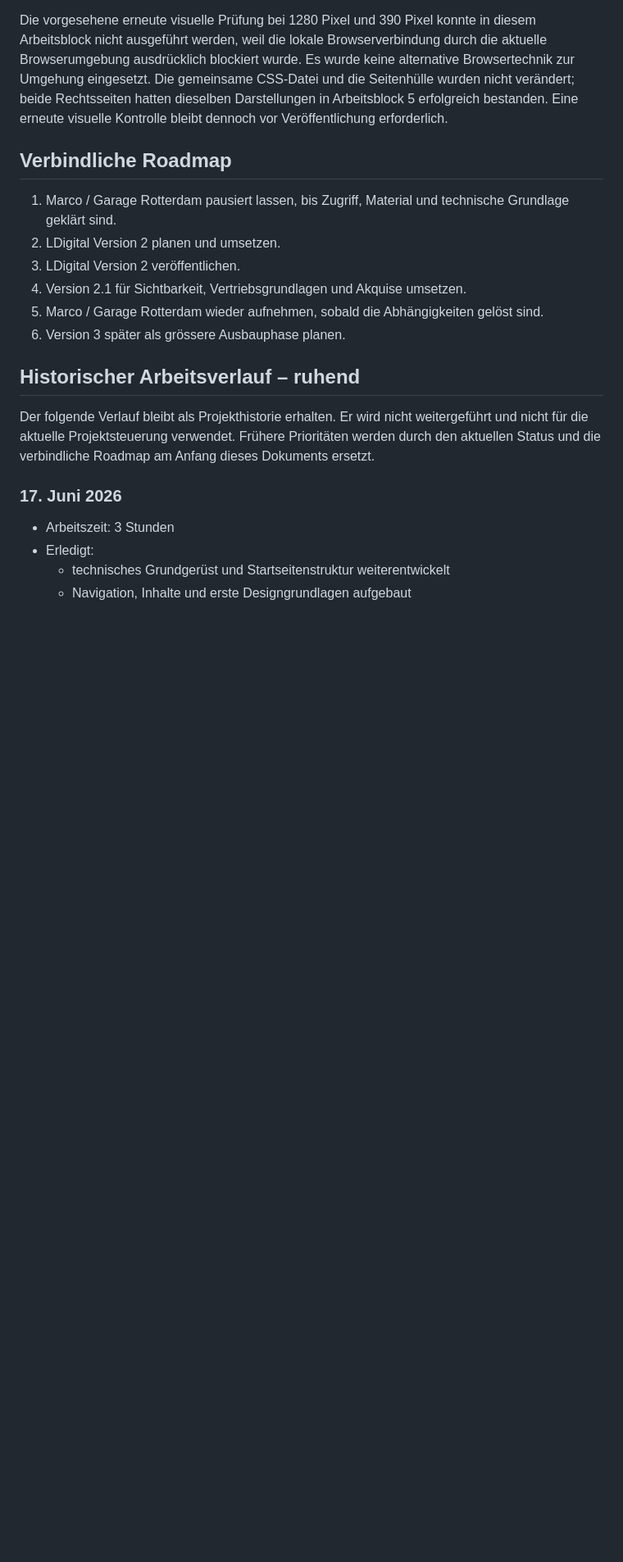
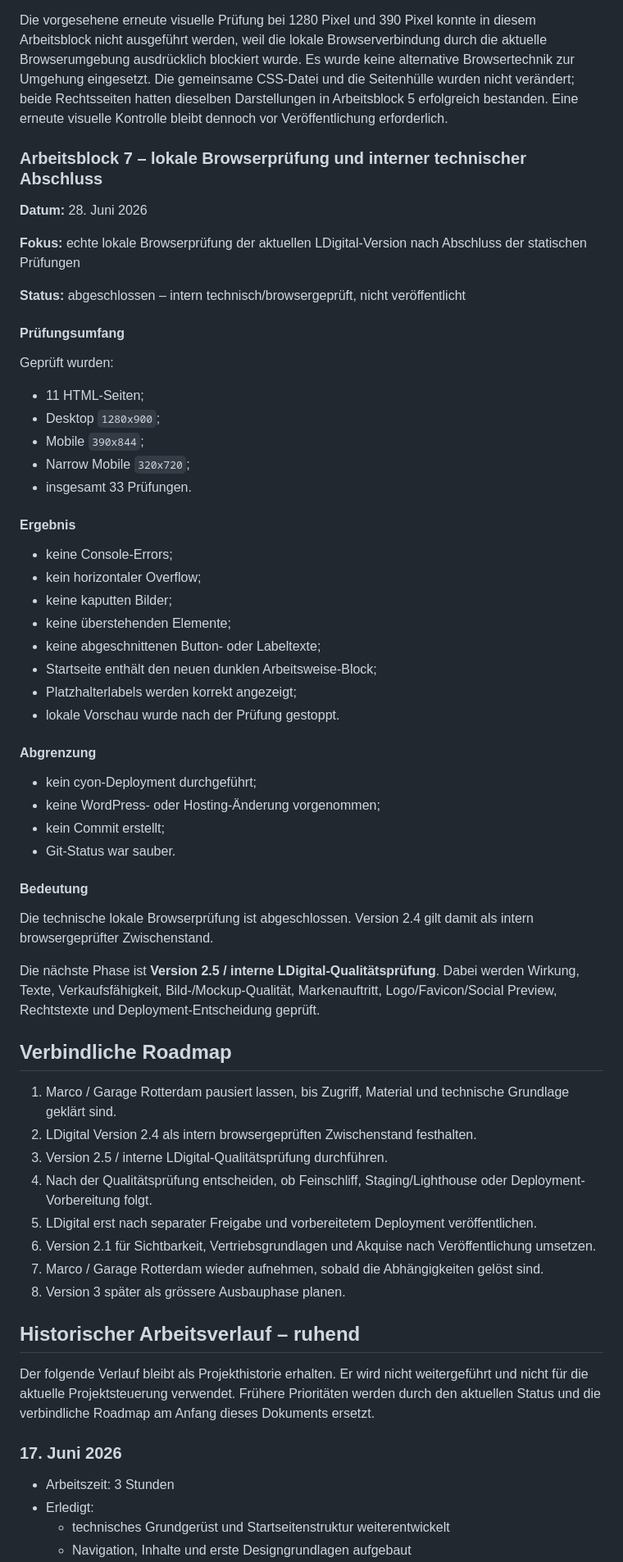
Before and after one commit to Lomar77/ldigital_webseite, a Markdown page: PLAN.md, the part around one of its changes. Shown at 82% size. Drawn GitHub-style; blank space fills up the shorter version.

```diff
--- a/PLAN.md
+++ b/PLAN.md
@@ -1057,14 +1091,59 @@ Arbeitsblock 6 umfasst keine rechtliche Eigenfreigabe, keine neuen externen Dien
 
 Die vorgesehene erneute visuelle Prüfung bei 1280 Pixel und 390 Pixel konnte in diesem Arbeitsblock nicht ausgeführt werden, weil die lokale Browserverbindung durch die aktuelle Browserumgebung ausdrücklich blockiert wurde. Es wurde keine alternative Browsertechnik zur Umgehung eingesetzt. Die gemeinsame CSS-Datei und die Seitenhülle wurden nicht verändert; beide Rechtsseiten hatten dieselben Darstellungen in Arbeitsblock 5 erfolgreich bestanden. Eine erneute visuelle Kontrolle bleibt dennoch vor Veröffentlichung erforderlich.
 
+### Arbeitsblock 7 – lokale Browserprüfung und interner technischer Abschluss
+
+**Datum:** 28. Juni 2026
+
+**Fokus:** echte lokale Browserprüfung der aktuellen LDigital-Version nach Abschluss der statischen Prüfungen
+
+**Status:** abgeschlossen – intern technisch/browsergeprüft, nicht veröffentlicht
+
+#### Prüfungsumfang
+
+Geprüft wurden:
+
+* 11 HTML-Seiten;
+* Desktop `1280x900`;
+* Mobile `390x844`;
+* Narrow Mobile `320x720`;
+* insgesamt 33 Prüfungen.
+
+#### Ergebnis
+
+* keine Console-Errors;
+* kein horizontaler Overflow;
+* keine kaputten Bilder;
+* keine überstehenden Elemente;
+* keine abgeschnittenen Button- oder Labeltexte;
+* Startseite enthält den neuen dunklen Arbeitsweise-Block;
+* Platzhalterlabels werden korrekt angezeigt;
+* lokale Vorschau wurde nach der Prüfung gestoppt.
+
+#### Abgrenzung
+
+* kein cyon-Deployment durchgeführt;
+* keine WordPress- oder Hosting-Änderung vorgenommen;
+* kein Commit erstellt;
+* Git-Status war sauber.
+
+#### Bedeutung
+
+Die technische lokale Browserprüfung ist abgeschlossen. Version 2.4 gilt damit als intern browsergeprüfter Zwischenstand.
+
+Die nächste Phase ist **Version 2.5 / interne LDigital-Qualitätsprüfung**. Dabei werden Wirkung, Texte, Verkaufsfähigkeit, Bild-/Mockup-Qualität, Markenauftritt, Logo/Favicon/Social Preview, Rechtstexte und Deployment-Entscheidung geprüft.
+
+
 ## Verbindliche Roadmap
 
 1. Marco / Garage Rotterdam pausiert lassen, bis Zugriff, Material und technische Grundlage geklärt sind.
-2. LDigital Version 2 planen und umsetzen.
-3. LDigital Version 2 veröffentlichen.
-4. Version 2.1 für Sichtbarkeit, Vertriebsgrundlagen und Akquise umsetzen.
-5. Marco / Garage Rotterdam wieder aufnehmen, sobald die Abhängigkeiten gelöst sind.
-6. Version 3 später als grössere Ausbauphase planen.
+2. LDigital Version 2.4 als intern browsergeprüften Zwischenstand festhalten.
+3. Version 2.5 / interne LDigital-Qualitätsprüfung durchführen.
+4. Nach der Qualitätsprüfung entscheiden, ob Feinschliff, Staging/Lighthouse oder Deployment-Vorbereitung folgt.
+5. LDigital erst nach separater Freigabe und vorbereitetem Deployment veröffentlichen.
+6. Version 2.1 für Sichtbarkeit, Vertriebsgrundlagen und Akquise nach Veröffentlichung umsetzen.
+7. Marco / Garage Rotterdam wieder aufnehmen, sobald die Abhängigkeiten gelöst sind.
+8. Version 3 später als grössere Ausbauphase planen.
 
 ## Historischer Arbeitsverlauf – ruhend
 
```
Also changed, not shown: other parts of PLAN.md (+49 -15 lines).
